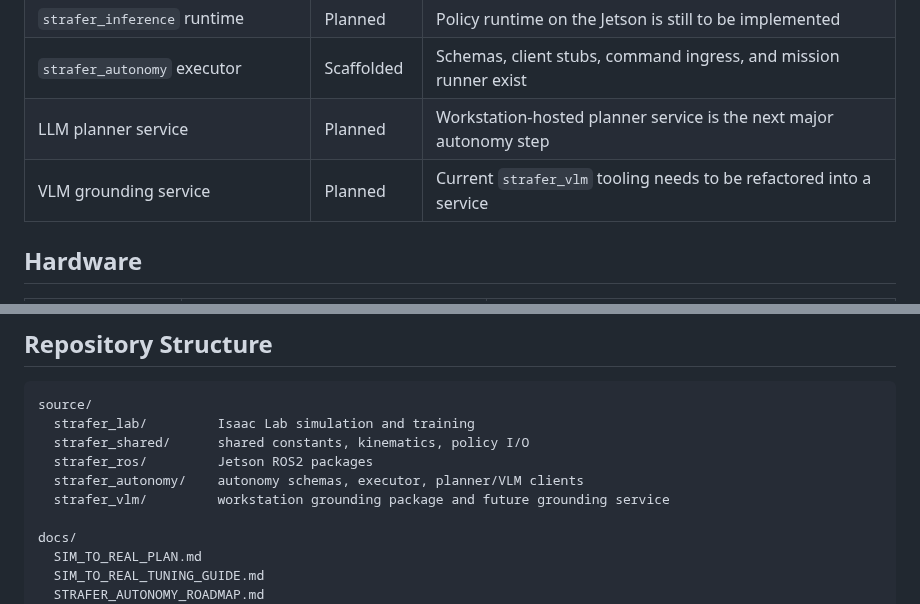
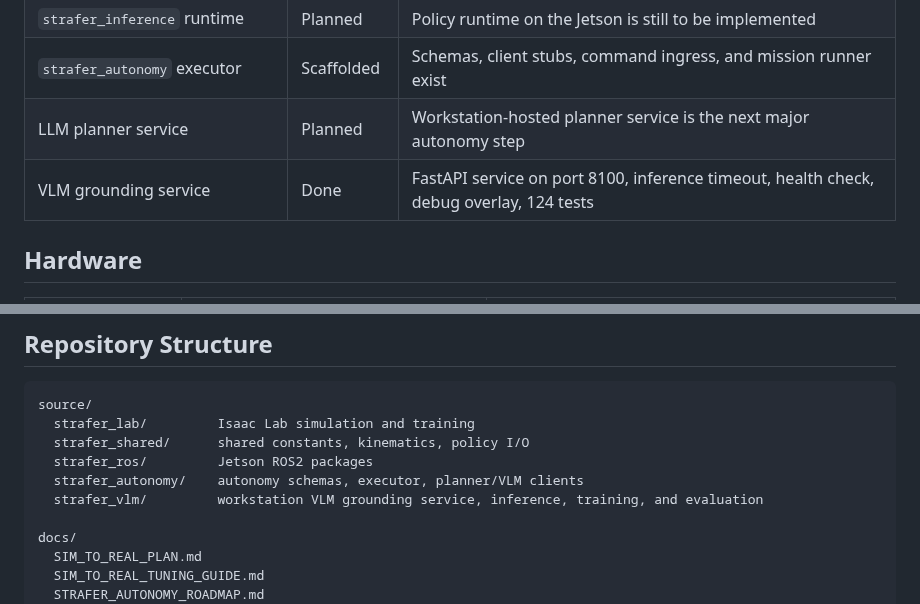
Before and after one commit to zachoines/Sim2RealLab, a Markdown page: Readme.md, 2 parts joined by grey strips. Rendered like a GitHub page.

```diff
--- a/Readme.md
+++ b/Readme.md
@@ -126,7 +126,7 @@ Current VLM status:
 | `strafer_inference` runtime | Planned | Policy runtime on the Jetson is still to be implemented |
 | `strafer_autonomy` executor | Scaffolded | Schemas, client stubs, command ingress, and mission runner exist |
 | LLM planner service | Planned | Workstation-hosted planner service is the next major autonomy step |
-| VLM grounding service | Planned | Current `strafer_vlm` tooling needs to be refactored into a service |
+| VLM grounding service | Done | FastAPI service on port 8100, inference timeout, health check, debug overlay, 124 tests |
 
 ## Hardware
 
@@ -147,7 +147,7 @@ source/
   strafer_shared/      shared constants, kinematics, policy I/O
   strafer_ros/         Jetson ROS2 packages
   strafer_autonomy/    autonomy schemas, executor, planner/VLM clients
-  strafer_vlm/         workstation grounding package and future grounding service
+  strafer_vlm/         workstation VLM grounding service, inference, training, and evaluation
 
 docs/
   SIM_TO_REAL_PLAN.md
```
Also changed, not shown: other parts of Readme.md (+27 -19 lines), source/strafer_autonomy/README.md (+11 -0 lines), docs/artifacts/hallway_grounding_example_postman.png (added), 2 other files.
